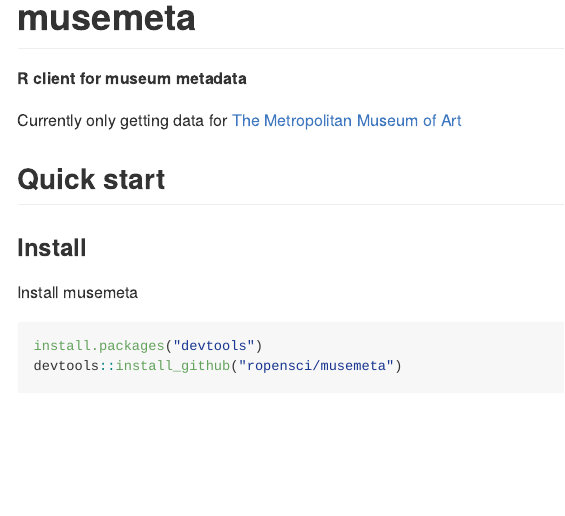
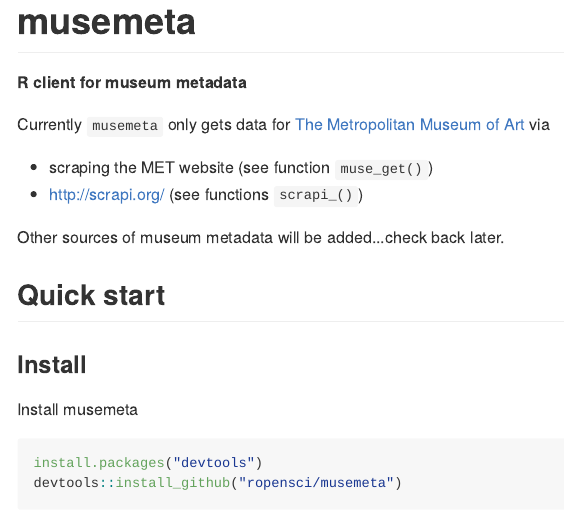
Before and after one commit to sckott/musemeta, an R Markdown document (README.Rmd): the page in a window 1100 px wide, from its top. The pictures show the output file README.md that the author committed with the source, drawn offline in the style of GitHub; badge pictures from the web are left out.

Commit message:
readme update with more info

```diff
--- a/README.Rmd
+++ b/README.Rmd
@@ -15,7 +15,12 @@
 
 **R client for museum metadata**
 
-Currently only getting data for [The Metropolitan Museum of Art](http://www.metmuseum.org/)
+Currently `musemeta` only gets data for [The Metropolitan Museum of Art](http://www.metmuseum.org/) via
+
+* scraping the MET website (see function `muse_get()`)
+* http://scrapi.org/ (see functions `scrapi_()`)
+
+Other sources of museum metadata will be added...check back later.
 
 ## Quick start
 
```
Also changed, not shown: README.md.
